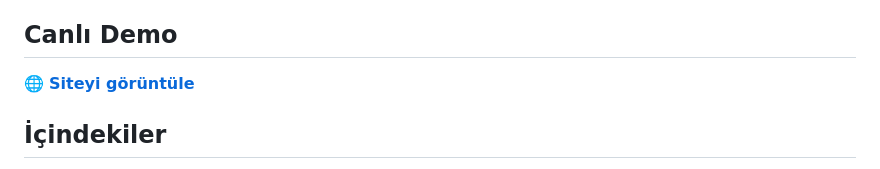
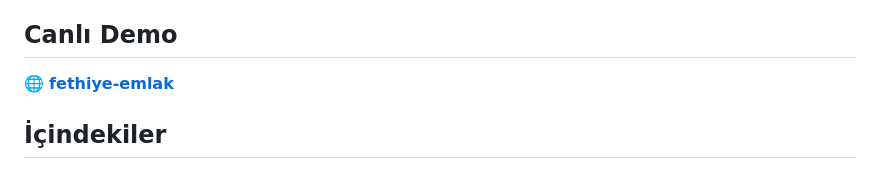
Before and after one commit to egerzz/fethiye-emlak, a Markdown page: README.md, the part around the change. Drawn GitHub-style.

Commit message:
Update README.md with project details and instructions

```diff
--- a/README.md
+++ b/README.md
@@ -9,7 +9,7 @@ Fethiye ve çevresindeki satılık ve kiralık konutları tanıtan; Türkçe, mo
 
 ## Canlı Demo
 
-🌐 **[Siteyi görüntüle](https://egerzz.github.io/fethiye-emlak/)**
+🌐 **[fethiye-emlak](https://egerzz.github.io/fethiye-emlak/)**
 
 <!-- Ekran görüntüsü eklemek için dosyayı docs/ klasörüne koyup aşağıdaki satırı etkinleştirin:
 ![Fethiye Emlak ana sayfa](docs/screenshot.png)
```
